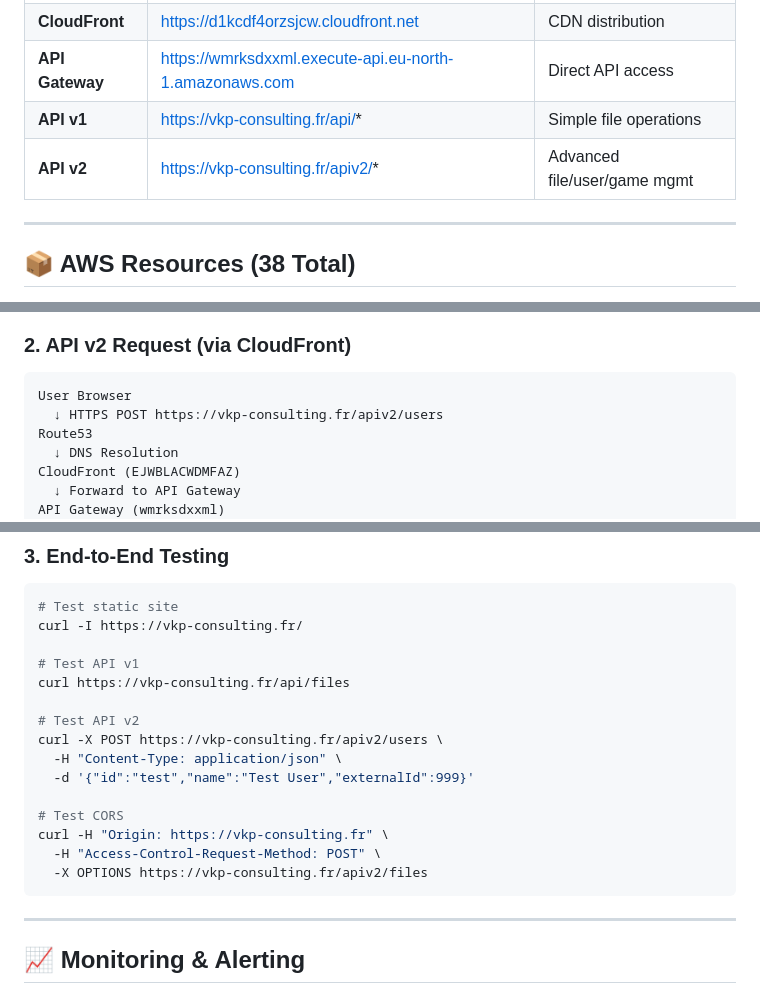
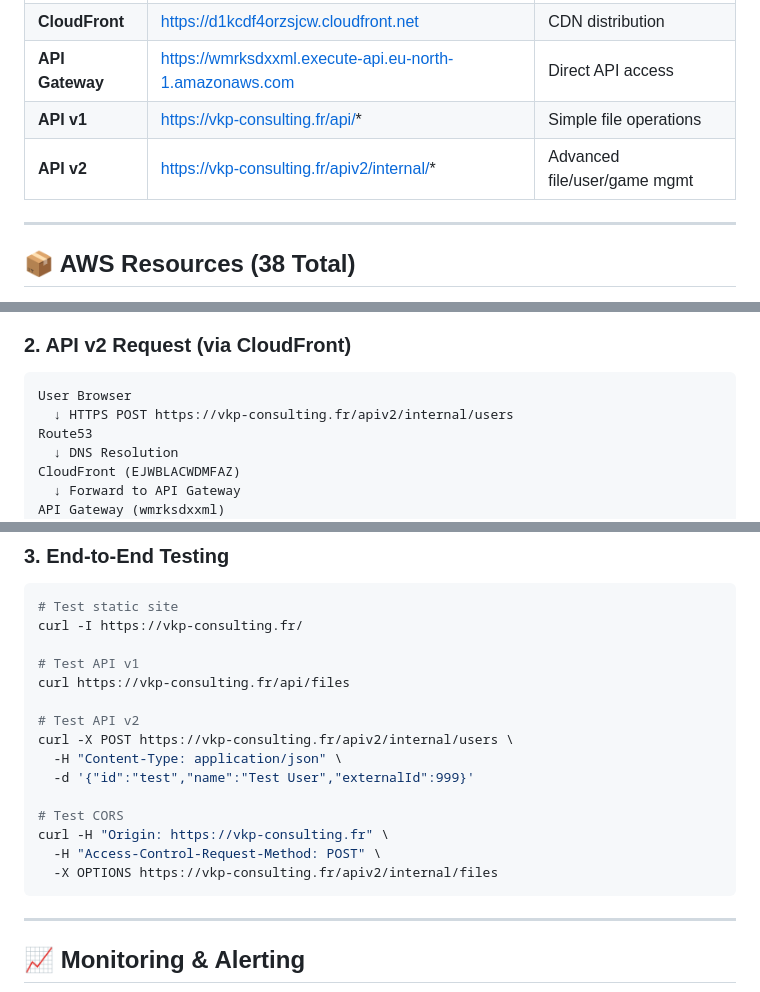
Before and after one commit to vku007/aval, a Markdown page: INFRASTRUCTURE_OVERVIEW.md, 3 parts joined by grey strips. Drawn GitHub-style.

````diff
--- a/INFRASTRUCTURE_OVERVIEW.md
+++ b/INFRASTRUCTURE_OVERVIEW.md
@@ -41,7 +41,7 @@ S3 Static Site      API Gateway           CloudWatch Logs
 | **CloudFront** | https://d1kcdf4orzsjcw.cloudfront.net | CDN distribution |
 | **API Gateway** | https://wmrksdxxml.execute-api.eu-north-1.amazonaws.com | Direct API access |
 | **API v1** | https://vkp-consulting.fr/api/* | Simple file operations |
-| **API v2** | https://vkp-consulting.fr/apiv2/* | Advanced file/user/game mgmt |
+| **API v2** | https://vkp-consulting.fr/apiv2/internal/* | Advanced file/user/game mgmt |
 
 ---
 
@@ -137,7 +137,7 @@ Return: index.html
 
 ```
 User Browser
-  ↓ HTTPS POST https://vkp-consulting.fr/apiv2/users
+  ↓ HTTPS POST https://vkp-consulting.fr/apiv2/internal/users
 Route53
   ↓ DNS Resolution
 CloudFront (EJWBLACWDMFAZ)
@@ -415,14 +415,14 @@ curl -I https://vkp-consulting.fr/
 curl https://vkp-consulting.fr/api/files
 
 # Test API v2
-curl -X POST https://vkp-consulting.fr/apiv2/users \
+curl -X POST https://vkp-consulting.fr/apiv2/internal/users \
   -H "Content-Type: application/json" \
   -d '{"id":"test","name":"Test User","externalId":999}'
 
 # Test CORS
 curl -H "Origin: https://vkp-consulting.fr" \
   -H "Access-Control-Request-Method: POST" \
-  -X OPTIONS https://vkp-consulting.fr/apiv2/files
+  -X OPTIONS https://vkp-consulting.fr/apiv2/internal/files
 ```
 
 ---
````
Also changed, not shown: other parts of INFRASTRUCTURE_OVERVIEW.md (+5 -4 lines).
